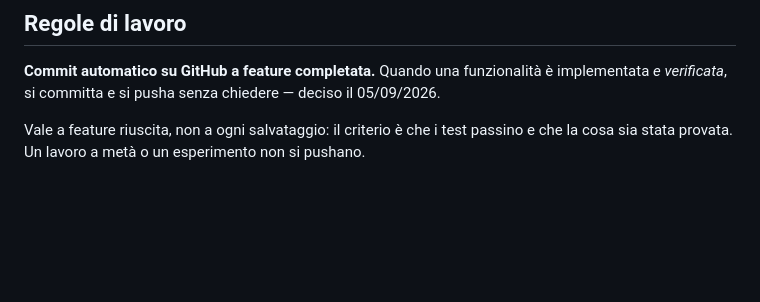
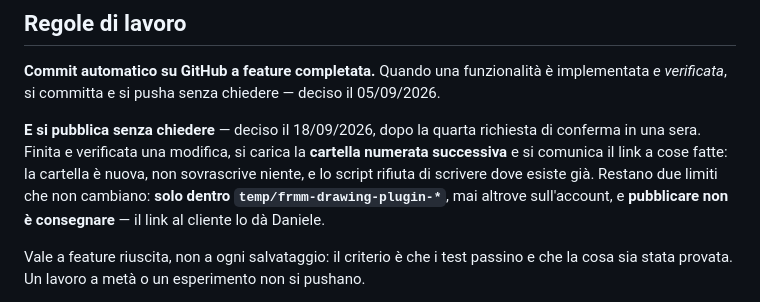
Before and after one commit to issimissimo/frrm-drawing-plugin, a Markdown page: CLAUDE.md, the part around one of its changes. Drawn GitHub-style; blank space fills up the shorter version.

```diff
--- a/CLAUDE.md
+++ b/CLAUDE.md
@@ -154,6 +154,8 @@ Credenziali FTP in `~/.claude/.secrets/ftp-siteground.env`, condivise fra i prog
 
 **Commit automatico su GitHub a feature completata.** Quando una funzionalità è implementata *e verificata*, si committa e si pusha senza chiedere — deciso il 05/09/2026.
 
+**E si pubblica senza chiedere** — deciso il 18/09/2026, dopo la quarta richiesta di conferma in una sera. Finita e verificata una modifica, si carica la **cartella numerata successiva** e si comunica il link a cose fatte: la cartella è nuova, non sovrascrive niente, e lo script rifiuta di scrivere dove esiste già. Restano due limiti che non cambiano: **solo dentro `temp/frmm-drawing-plugin-*`**, mai altrove sull'account, e **pubblicare non è consegnare** — il link al cliente lo dà Daniele.
+
 Vale a feature riuscita, non a ogni salvataggio: il criterio è che i test passino e che la cosa sia stata provata. Un lavoro a metà o un esperimento non si pushano.
 
 Il remote non contiene il token (`git remote -v` mostra l'URL pulito): il push chiede le credenziali, oppure lo si fa con l'MCP `github`. Token in `~/.claude/.secrets/github-pat.txt`.
```
Also changed, not shown: other parts of CLAUDE.md (+1 -1 lines), .lavoro/stato.md (+2 -2 lines).
